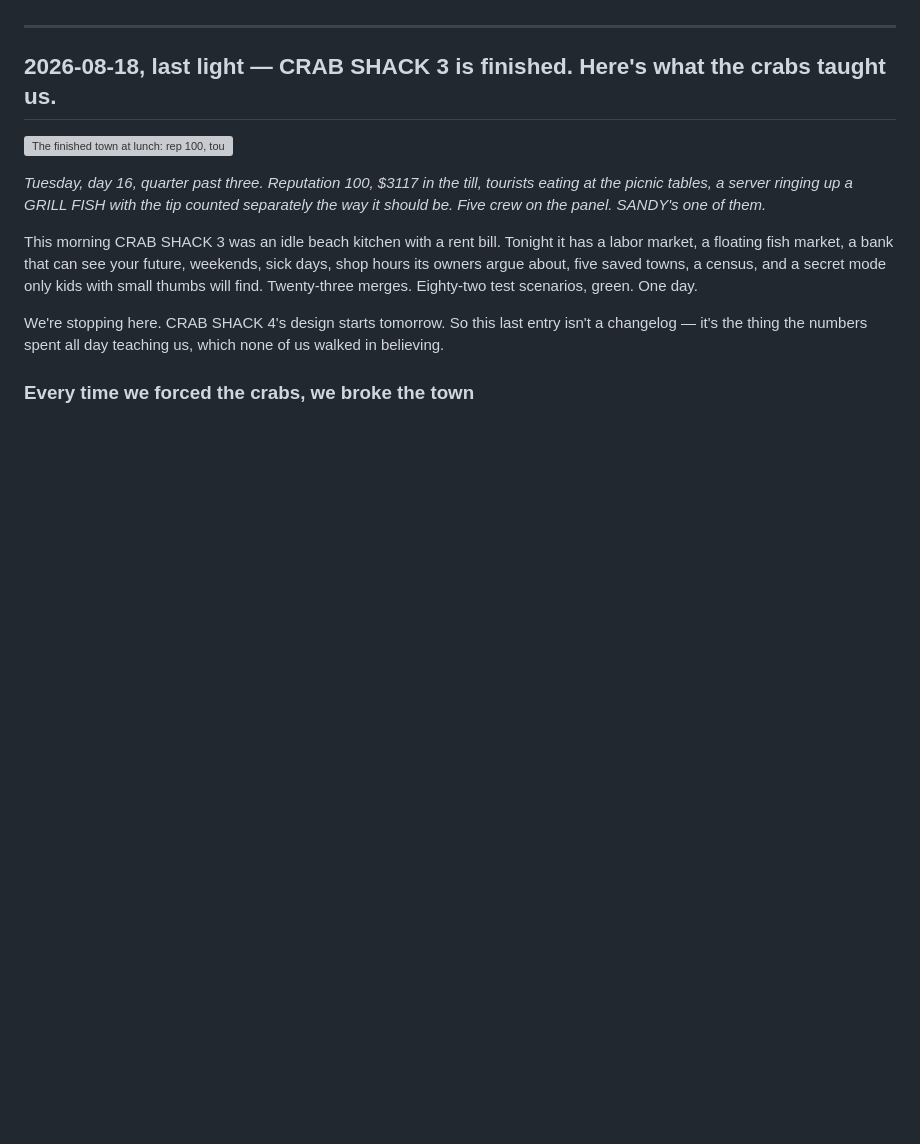
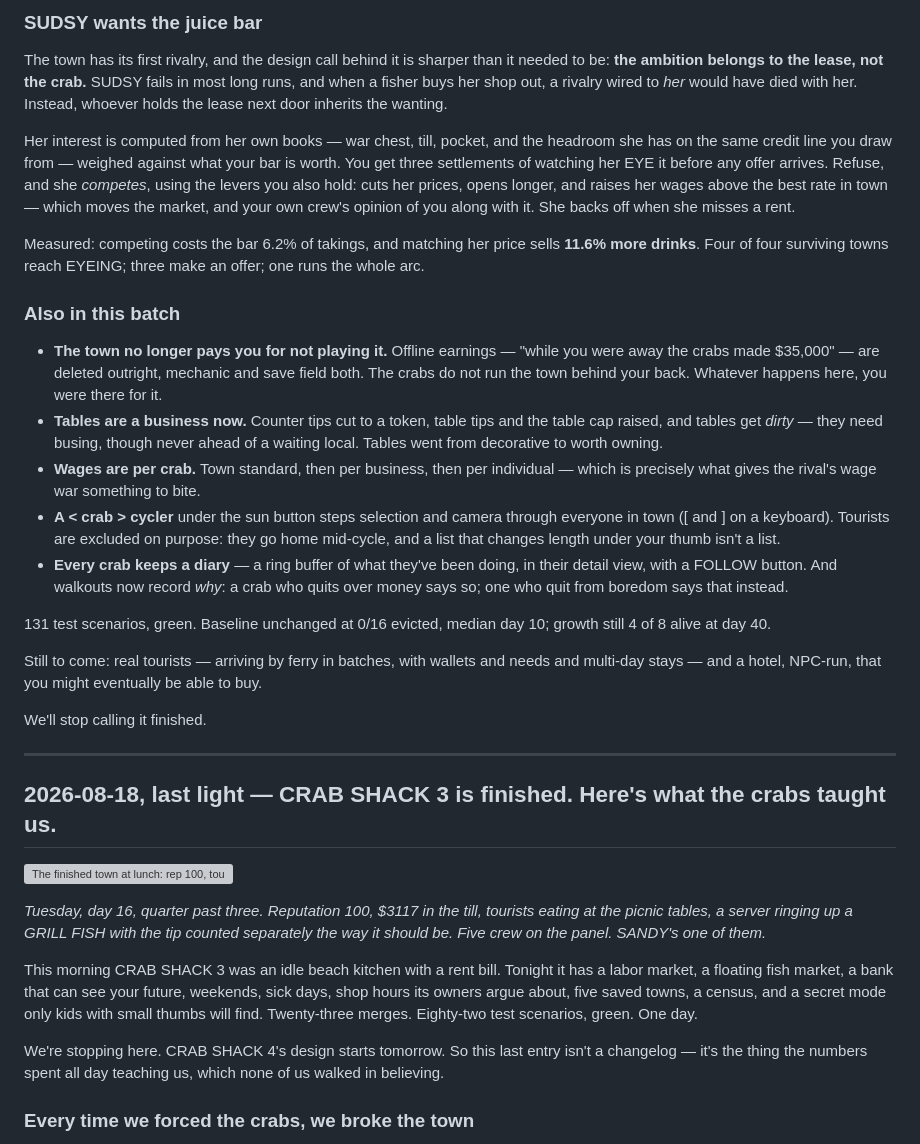
Before and after one commit to groblegark/crab-shack-3, a Markdown page: DEVLOG.md, the part around one of its changes. Drawn GitHub-style; blank space fills up the shorter version; grey boxes are pictures that could not be loaded.

Commit message:
Devlog: there is a way off this island

```diff
--- a/DEVLOG.md
+++ b/DEVLOG.md
@@ -8,3 +73,53 @@ Play it: **[groblegark.github.io/crab-shack-3](https://groblegark.github.io/crab
+### SUDSY wants the juice bar
+
+The town has its first rivalry, and the design call behind it is sharper
+than it needed to be: **the ambition belongs to the lease, not the crab.**
+SUDSY fails in most long runs, and when a fisher buys her shop out, a
+rivalry wired to *her* would have died with her. Instead, whoever holds
+the lease next door inherits the wanting.
+
+Her interest is computed from her own books — war chest, till, pocket, and
+the headroom she has on the same credit line you draw from — weighed
+against what your bar is worth. You get three settlements of watching her
+EYE it before any offer arrives. Refuse, and she *competes*, using the
+levers you also hold: cuts her prices, opens longer, and raises her wages
+above the best rate in town — which moves the market, and your own crew's
+opinion of you along with it. She backs off when she misses a rent.
+
+Measured: competing costs the bar 6.2% of takings, and matching her price
+sells **11.6% more drinks**. Four of four surviving towns reach EYEING;
+three make an offer; one runs the whole arc.
+
+### Also in this batch
+
+- **The town no longer pays you for not playing it.** Offline earnings —
+  "while you were away the crabs made $35,000" — are deleted outright,
+  mechanic and save field both. The crabs do not run the town behind your
+  back. Whatever happens here, you were there for it.
+- **Tables are a business now.** Counter tips cut to a token, table tips
+  and the table cap raised, and tables get *dirty* — they need busing,
+  though never ahead of a waiting local. Tables went from decorative to
+  worth owning.
+- **Wages are per crab.** Town standard, then per business, then per
+  individual — which is precisely what gives the rival's wage war
+  something to bite.
+- **A < crab > cycler** under the sun button steps selection and camera
+  through everyone in town ([ and ] on a keyboard). Tourists are excluded
+  on purpose: they go home mid-cycle, and a list that changes length under
+  your thumb isn't a list.
+- **Every crab keeps a diary** — a ring buffer of what they've been doing,
+  in their detail view, with a FOLLOW button. And walkouts now record
+  *why*: a crab who quits over money says so; one who quit from boredom
+  says that instead.
+
+131 test scenarios, green. Baseline unchanged at 0/16 evicted, median day
+10; growth still 4 of 8 alive at day 40.
+
+Still to come: real tourists — arriving by ferry in batches, with wallets
+and needs and multi-day stays — and a hotel, NPC-run, that you might
+eventually be able to buy.
+
+We'll stop calling it finished.
 
 ---
 
```
Also changed, not shown: other parts of DEVLOG.md (+65 -0 lines), devlog/img/2026-08-19-clear-night.png (added), devlog/img/2026-08-19-ferry-office.png (added), devlog/img/2026-08-19-thick-night.png (added).
